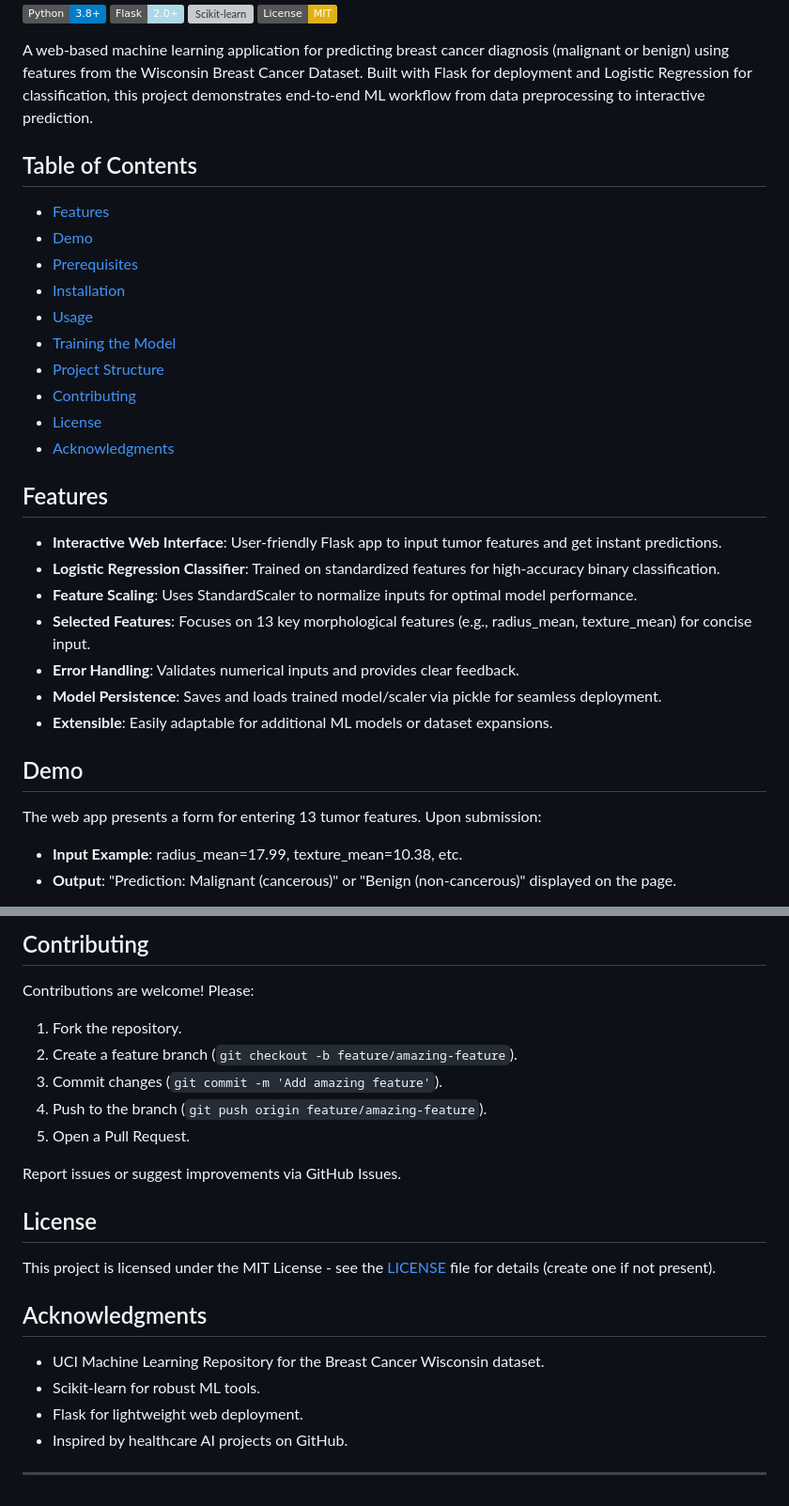
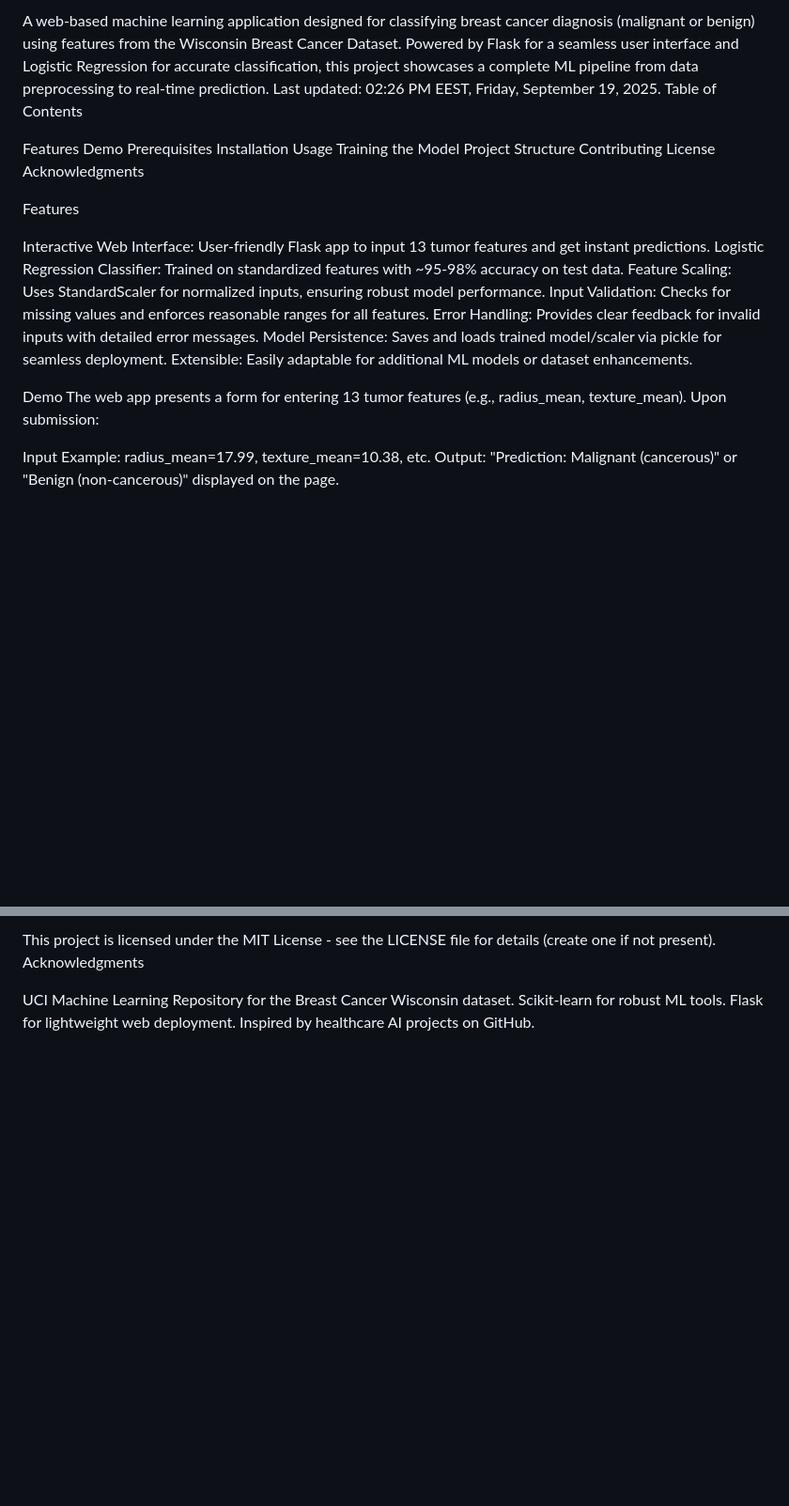
Before and after one commit to mostafaamohameddd/Breast-Cancer-Classification, a Markdown page: README.md, 2 parts joined by grey strips. Shown: that part at 94% size. Rendered like a GitHub page; badges without logos; blank space fills up the shorter version; grey boxes are pictures that could not be loaded.

```diff
--- a/README.md
+++ b/README.md
@@ -3,35 +2,31 @@
 
-[![Python](https://img.shields.io/badge/Python-3.8%2B-blue)](https://www.python.org/)
-[![Flask](https://img.shields.io/badge/Flask-2.0%2B-lightblue)](https://flask.palletsprojects.com/)
-[![Scikit-learn](https://img.shields.io/badge/scikit-learn-1.2%2B-green)](https://scikit-learn.org/)
-[![License: MIT](https://img.shields.io/badge/License-MIT-yellow.svg)](https://opensource.org/licenses/MIT)
+A web-based machine learning application designed for classifying breast cancer diagnosis (malignant or benign) using features from the Wisconsin Breast Cancer Dataset. Powered by Flask for a seamless user interface and Logistic Regression for accurate classification, this project showcases a complete ML pipeline from data preprocessing to real-time prediction. Last updated: 02:26 PM EEST, Friday, September 19, 2025.
+Table of Contents
 
-A web-based machine learning application for predicting breast cancer diagnosis (malignant or benign) using features from the Wisconsin Breast Cancer Dataset. Built with Flask for deployment and Logistic Regression for classification, this project demonstrates end-to-end ML workflow from data preprocessing to interactive prediction.
+Features
+Demo
+Prerequisites
+Installation
+Usage
+Training the Model
+Project Structure
+Contributing
+License
+Acknowledgments
 
-## Table of Contents
-- [Features](#features)
-- [Demo](#demo)
-- [Prerequisites](#prerequisites)
-- [Installation](#installation)
-- [Usage](#usage)
-- [Training the Model](#training-the-model)
-- [Project Structure](#project-structure)
-- [Contributing](#contributing)
-- [License](#license)
-- [Acknowledgments](#acknowledgments)
+Features
 
-## Features
-- **Interactive Web Interface**: User-friendly Flask app to input tumor features and get instant predictions.
-- **Logistic Regression Classifier**: Trained on standardized features for high-accuracy binary classification.
-- **Feature Scaling**: Uses StandardScaler to normalize inputs for optimal model performance.
-- **Selected Features**: Focuses on 13 key morphological features (e.g., radius_mean, texture_mean) for concise input.
-- **Error Handling**: Validates numerical inputs and provides clear feedback.
-- **Model Persistence**: Saves and loads trained model/scaler via pickle for seamless deployment.
-- **Extensible**: Easily adaptable for additional ML models or dataset expansions.
+Interactive Web Interface: User-friendly Flask app to input 13 tumor features and get instant predictions.
+Logistic Regression Classifier: Trained on standardized features with ~95-98% accuracy on test data.
+Feature Scaling: Uses StandardScaler for normalized inputs, ensuring robust model performance.
+Input Validation: Checks for missing values and enforces reasonable ranges for all features.
+Error Handling: Provides clear feedback for invalid inputs with detailed error messages.
+Model Persistence: Saves and loads trained model/scaler via pickle for seamless deployment.
+Extensible: Easily adaptable for additional ML models or dataset enhancements.
 
-## Demo
-The web app presents a form for entering 13 tumor features. Upon submission:
+Demo
+The web app presents a form for entering 13 tumor features (e.g., radius_mean, texture_mean). Upon submission:
 
-- **Input Example**: radius_mean=17.99, texture_mean=10.38, etc.
-- **Output**: "Prediction: Malignant (cancerous)" or "Benign (non-cancerous)" displayed on the page.
+Input Example: radius_mean=17.99, texture_mean=10.38, etc.
+Output: "Prediction: Malignant (cancerous)" or "Benign (non-cancerous)" displayed on the page.
 
@@ -111,24 +107,8 @@ breast-cancer-prediction/
 
-## Contributing
-Contributions are welcome! Please:
-1. Fork the repository.
-2. Create a feature branch (`git checkout -b feature/amazing-feature`).
-3. Commit changes (`git commit -m 'Add amazing feature'`).
-4. Push to the branch (`git push origin feature/amazing-feature`).
-5. Open a Pull Request.
+This project is licensed under the MIT License - see the LICENSE file for details (create one if not present).
+Acknowledgments
 
-Report issues or suggest improvements via GitHub Issues.
-
-## License
-This project is licensed under the MIT License - see the [LICENSE](LICENSE) file for details (create one if not present).
-
-## Acknowledgments
-- UCI Machine Learning Repository for the Breast Cancer Wisconsin dataset.
-- Scikit-learn for robust ML tools.
-- Flask for lightweight web deployment.
-- Inspired by healthcare AI projects on GitHub.
-
----
-
-
-</artifact>
+UCI Machine Learning Repository for the Breast Cancer Wisconsin dataset.
+Scikit-learn for robust ML tools.
+Flask for lightweight web deployment.
+Inspired by healthcare AI projects on GitHub.
```
Also changed, not shown: other parts of README.md (+51 -51 lines).
